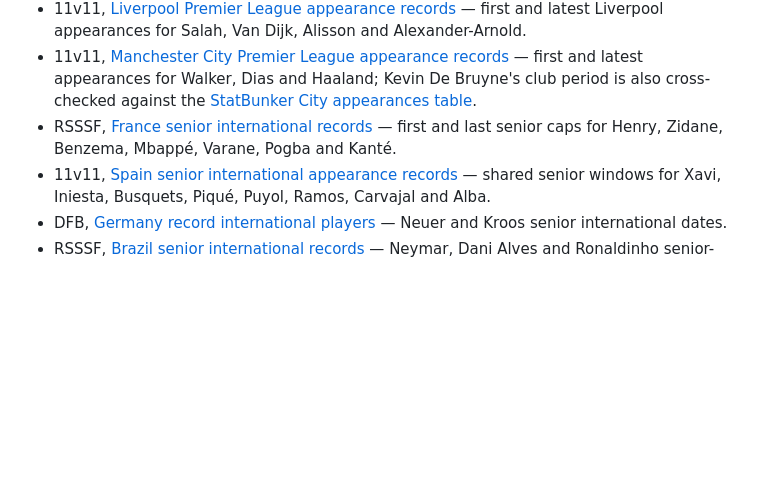
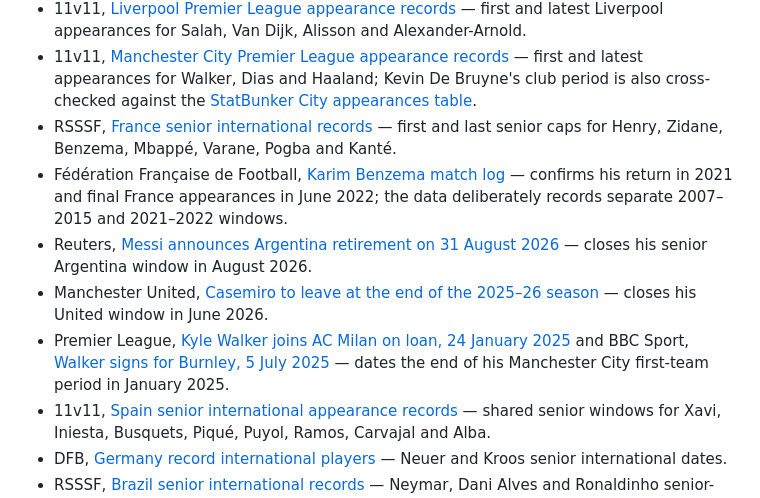
Before and after one commit to Jatvish/football_card_game, a Markdown page: data/chemistry-sources.md, the part around the change. Rendered like a GitHub page; blank space fills up the shorter version.

```diff
--- a/data/chemistry-sources.md
+++ b/data/chemistry-sources.md
@@ -14,6 +14,10 @@ This file records the public references used to check the club and senior-intern
 - 11v11, [Liverpool Premier League appearance records](https://www.11v11.com/teams/liverpool/tab/stats/option/appearances/) — first and latest Liverpool appearances for Salah, Van Dijk, Alisson and Alexander-Arnold.
 - 11v11, [Manchester City Premier League appearance records](https://www.11v11.com/teams/manchester-city/tab/stats/option/appearances/) — first and latest appearances for Walker, Dias and Haaland; Kevin De Bruyne's club period is also cross-checked against the [StatBunker City appearances table](https://www.statbunker.com/alltimestats/AllTimeAppearances?club_id=14&comp_code=EPL).
 - RSSSF, [France senior international records](https://www.rsssf.org/miscellaneous/fran-recintlp.html) — first and last senior caps for Henry, Zidane, Benzema, Mbappé, Varane, Pogba and Kanté.
+- Fédération Française de Football, [Karim Benzema match log](https://www.fff.fr/equipe-nationale/joueur/8732-benzema-karim/fiche.html) — confirms his return in 2021 and final France appearances in June 2022; the data deliberately records separate 2007–2015 and 2021–2022 windows.
+- Reuters, [Messi announces Argentina retirement on 31 August 2026](https://www.reuters.com/sports/soccer/messi-announces-departure-argentina-national-team-2026-08-31/) — closes his senior Argentina window in August 2026.
+- Manchester United, [Casemiro to leave at the end of the 2025–26 season](https://www.manutd.com/en/news/casemiro-to-leave-man-utd-at-the-end-of-the-2025-26-season) — closes his United window in June 2026.
+- Premier League, [Kyle Walker joins AC Milan on loan, 24 January 2025](https://www.premierleague.com/en/news/4230969/kyle-walker-joins-ac-milan-on-loan) and BBC Sport, [Walker signs for Burnley, 5 July 2025](https://www.bbc.co.uk/sport/football/articles/cn5kq5k96vdo) — dates the end of his Manchester City first-team period in January 2025.
 - 11v11, [Spain senior international appearance records](https://www.11v11.com/teams/spain/tab/stats/option/appearances/) — shared senior windows for Xavi, Iniesta, Busquets, Piqué, Puyol, Ramos, Carvajal and Alba.
 - DFB, [Germany record international players](https://datencenter.intg-dfb.de/datencenter/mannschaft/deutschland/rekord-spieler) — Neuer and Kroos senior international dates.
 - RSSSF, [Brazil senior international records](https://www.rsssf.org/miscellaneous/braz-recintlp.html) — Neymar, Dani Alves and Ronaldinho senior-team windows.
```
